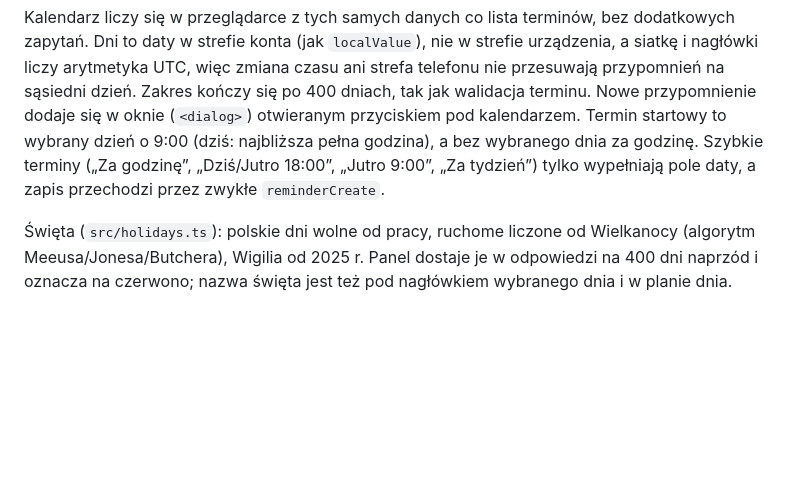
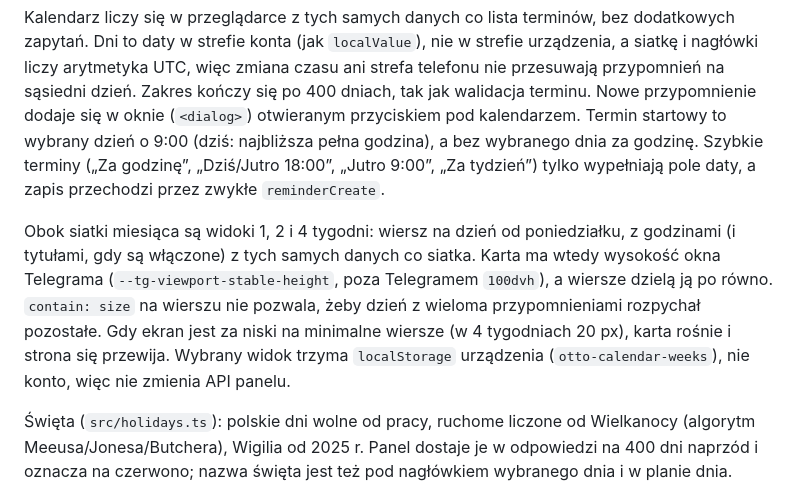
Before and after one commit to designhouseme/Otto, a Markdown page: docs/techniczne.md, the part around the change. Drawn GitHub-style; blank space fills up the shorter version.

```diff
--- a/docs/techniczne.md
+++ b/docs/techniczne.md
@@ -117,6 +117,8 @@ RPC `Chat.panel` używa tej samej kolejki co webhook i alarm. Panel ma limit 30
 
 Kalendarz liczy się w przeglądarce z tych samych danych co lista terminów, bez dodatkowych zapytań. Dni to daty w strefie konta (jak `localValue`), nie w strefie urządzenia, a siatkę i nagłówki liczy arytmetyka UTC, więc zmiana czasu ani strefa telefonu nie przesuwają przypomnień na sąsiedni dzień. Zakres kończy się po 400 dniach, tak jak walidacja terminu. Nowe przypomnienie dodaje się w oknie (`<dialog>`) otwieranym przyciskiem pod kalendarzem. Termin startowy to wybrany dzień o 9:00 (dziś: najbliższa pełna godzina), a bez wybranego dnia za godzinę. Szybkie terminy („Za godzinę”, „Dziś/Jutro 18:00”, „Jutro 9:00”, „Za tydzień”) tylko wypełniają pole daty, a zapis przechodzi przez zwykłe `reminderCreate`.
 
+Obok siatki miesiąca są widoki 1, 2 i 4 tygodni: wiersz na dzień od poniedziałku, z godzinami (i tytułami, gdy są włączone) z tych samych danych co siatka. Karta ma wtedy wysokość okna Telegrama (`--tg-viewport-stable-height`, poza Telegramem `100dvh`), a wiersze dzielą ją po równo. `contain: size` na wierszu nie pozwala, żeby dzień z wieloma przypomnieniami rozpychał pozostałe. Gdy ekran jest za niski na minimalne wiersze (w 4 tygodniach 20 px), karta rośnie i strona się przewija. Wybrany widok trzyma `localStorage` urządzenia (`otto-calendar-weeks`), nie konto, więc nie zmienia API panelu.
+
 Święta (`src/holidays.ts`): polskie dni wolne od pracy, ruchome liczone od Wielkanocy (algorytm Meeusa/Jonesa/Butchera), Wigilia od 2025 r. Panel dostaje je w odpowiedzi na 400 dni naprzód i oznacza na czerwono; nazwa święta jest też pod nagłówkiem wybranego dnia i w planie dnia.
 
 Plan dnia: w ustawieniach panelu godzina (0–23, w interfejsie 6:00–10:00) albo wyłączony. Obiekt rozmowy trzyma go pod osobnym kluczem `digest` (`hour`, najbliższe `next` i adres panelu do przycisku, bo alarm nie zna adresu z żądania). Obiekt ma jeden alarm, więc `rearm` ustawia go na wcześniejszy z terminów: najbliższe przypomnienie albo plan dnia. Zmiana strefy (panel, `/strefa`, przyciski strefy) przelicza `next`. Alarm wysyła plan przed przypomnieniami z tej samej minuty: godziny dzisiejszych przypomnień (z tytułami, jeśli ktoś je włączył), do trzech pierwszych pozycji listy i święto. Pusty dzień bez święta: nic nie wysyła. Plan spóźniony o ponad 3 godziny przepada, a następny jest liczony od nowa. `/zapomnij` usuwa go razem z resztą danych.
```
Also changed, not shown: CHANGELOG.md (+5 -0 lines), README.md (+3 -2 lines), docs/readme/panel-kalendarz.png, docs/readme/panel-tygodnie.png (added), 3 other files.
